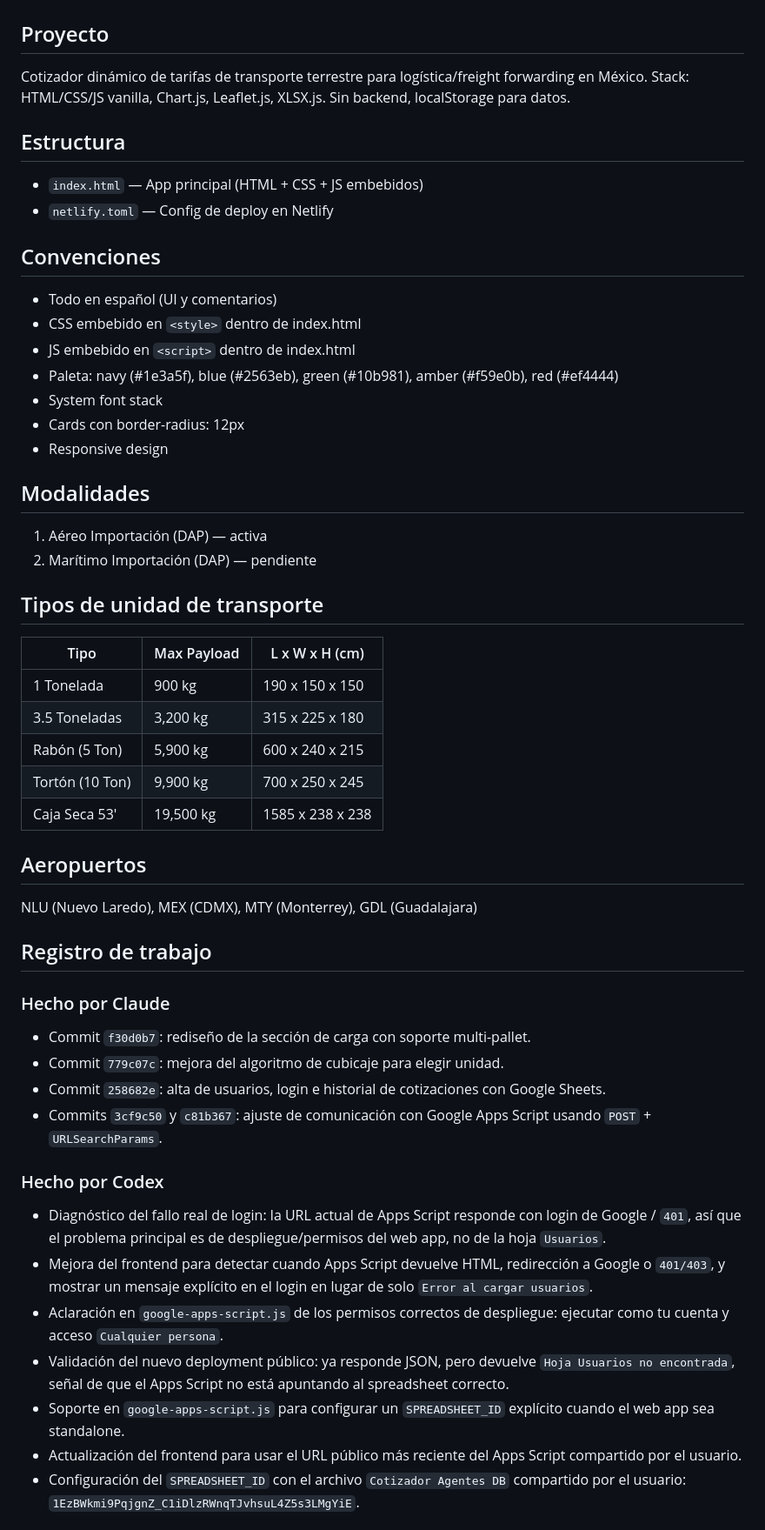
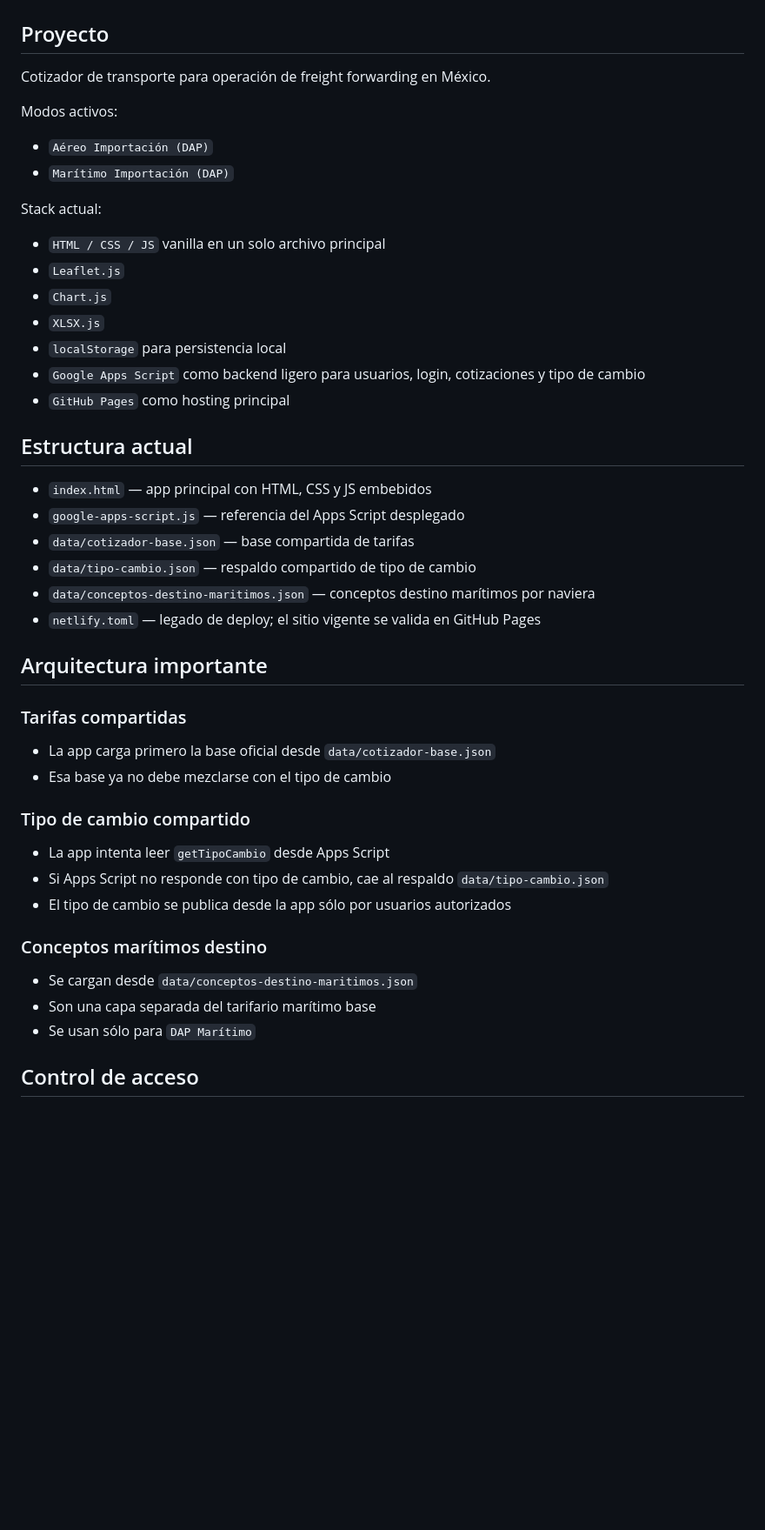
Before and after one commit to mlomeli-multi/cotizador-agentes, a Markdown page: CLAUDE.md, the part around one of its changes. Shown at 87% size. GitHub-like rendering; blank space fills up the shorter version.

Commit message:
Update CLAUDE project notes

```diff
--- a/CLAUDE.md
+++ b/CLAUDE.md
@@ -1,52 +1,44 @@
 # Cotizador Agentes
 
 ## Proyecto
-Cotizador dinámico de tarifas de transporte terrestre para logística/freight forwarding en México.
-Stack: HTML/CSS/JS vanilla, Chart.js, Leaflet.js, XLSX.js. Sin backend, localStorage para datos.
+Cotizador de transporte para operación de freight forwarding en México.
 
-## Estructura
-- `index.html` — App principal (HTML + CSS + JS embebidos)
-- `netlify.toml` — Config de deploy en Netlify
+Modos activos:
+- `Aéreo Importación (DAP)`
+- `Marítimo Importación (DAP)`
 
-## Convenciones
-- Todo en español (UI y comentarios)
-- CSS embebido en `<style>` dentro de index.html
-- JS embebido en `<script>` dentro de index.html
-- Paleta: navy (#1e3a5f), blue (#2563eb), green (#10b981), amber (#f59e0b), red (#ef4444)
-- System font stack
-- Cards con border-radius: 12px
-- Responsive design
+Stack actual:
+- `HTML / CSS / JS` vanilla en un solo archivo principal
+- `Leaflet.js`
+- `Chart.js`
+- `XLSX.js`
+- `localStorage` para persistencia local
+- `Google Apps Script` como backend ligero para usuarios, login, cotizaciones y tipo de cambio
+- `GitHub Pages` como hosting principal
 
-## Modalidades
-1. Aéreo Importación (DAP) — activa
-2. Marítimo Importación (DAP) — pendiente
+## Estructura actual
+- `index.html` — app principal con HTML, CSS y JS embebidos
+- `google-apps-script.js` — referencia del Apps Script desplegado
+- `data/cotizador-base.json` — base compartida de tarifas
+- `data/tipo-cambio.json` — respaldo compartido de tipo de cambio
+- `data/conceptos-destino-maritimos.json` — conceptos destino marítimos por naviera
+- `netlify.toml` — legado de deploy; el sitio vigente se valida en GitHub Pages
 
-## Tipos de unidad de transporte
-| Tipo | Max Payload | L x W x H (cm) |
-|------|-------------|-----------------|
-| 1 Tonelada | 900 kg | 190 x 150 x 150 |
-| 3.5 Toneladas | 3,200 kg | 315 x 225 x 180 |
-| Rabón (5 Ton) | 5,900 kg | 600 x 240 x 215 |
-| Tortón (10 Ton) | 9,900 kg | 700 x 250 x 245 |
-| Caja Seca 53' | 19,500 kg | 1585 x 238 x 238 |
+## Arquitectura importante
 
-## Aeropuertos
-NLU (Nuevo Laredo), MEX (CDMX), MTY (Monterrey), GDL (Guadalajara)
+### Tarifas compartidas
+- La app carga primero la base oficial desde `data/cotizador-base.json`
+- Esa base ya no debe mezclarse con el tipo de cambio
 
-## Registro de trabajo
+### Tipo de cambio compartido
+- La app intenta leer `getTipoCambio` desde Apps Script
+- Si Apps Script no responde con tipo de cambio, cae al respaldo `data/tipo-cambio.json`
+- El tipo de cambio se publica desde la app sólo por usuarios autorizados
 
-### Hecho por Claude
-- Commit `f30d0b7`: rediseño de la sección de carga con soporte multi-pallet.
-- Commit `779c07c`: mejora del algoritmo de cubicaje para elegir unidad.
-- Commit `258682e`: alta de usuarios, login e historial de cotizaciones con Google Sheets.
-- Commits `3cf9c50` y `c81b367`: ajuste de comunicación con Google Apps Script usando `POST` + `URLSearchParams`.
+### Conceptos marítimos destino
+- Se cargan desde `data/conceptos-destino-maritimos.json`
+- Son una capa separada del tarifario marítimo base
+- Se usan sólo para `DAP Marítimo`
 
-### Hecho por Codex
-- Diagnóstico del fallo real de login: la URL actual de Apps Script responde con login de Google / `401`, así que el problema principal es de despliegue/permisos del web app, no de la hoja `Usuarios`.
-- Mejora del frontend para detectar cuando Apps Script devuelve HTML, redirección a Google o `401/403`, y mostrar un mensaje explícito en el login en lugar de solo `Error al cargar usuarios`.
-- Aclaración en `google-apps-script.js` de los permisos correctos de despliegue: ejecutar como tu cuenta y acceso `Cualquier persona`.
-- Validación del nuevo deployment público: ya responde JSON, pero devuelve `Hoja Usuarios no encontrada`, señal de que el Apps Script no está apuntando al spreadsheet correcto.
-- Soporte en `google-apps-script.js` para configurar un `SPREADSHEET_ID` explícito cuando el web app sea standalone.
-- Actualización del frontend para usar el URL público más reciente del Apps Script compartido por el usuario.
-- Configuración del `SPREADSHEET_ID` con el archivo `Cotizador Agentes DB` compartido por el usuario: `1EzBWkmi9PqjgnZ_C1iDlzRWnqTJvhsuL4Z5s3LMgYiE`.
+## Control de acceso
 
```
Also changed, not shown: other parts of CLAUDE.md (+124 -18 lines).
